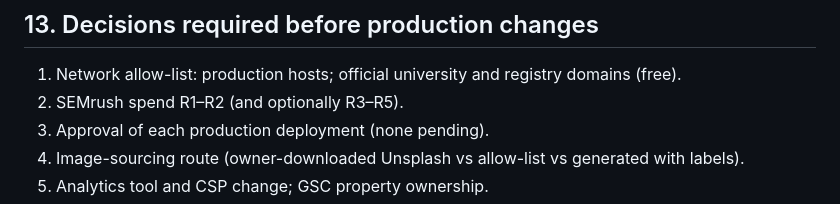
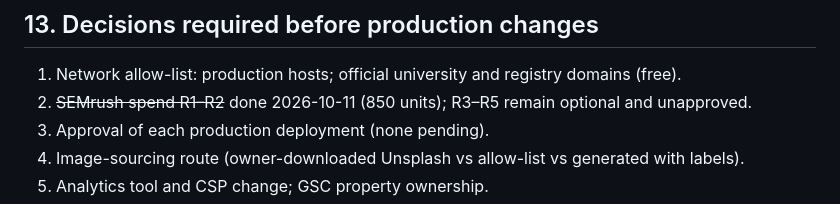
Before and after one commit to bigbossua/ukrainemedicaladmissions, a Markdown page: EXECUTIVE_REPORT.md, the part around the change. Drawn GitHub-style.

Commit message:
Executive report: mark the R1/R2 approval decision as done

```diff
--- a/EXECUTIVE_REPORT.md
+++ b/EXECUTIVE_REPORT.md
@@ -127,7 +127,7 @@ DONE: baseline report; reconciliation of all cited metrics against exports; coun
 ## 13. Decisions required before production changes
 
 1. Network allow-list: production hosts; official university and registry domains (free).
-2. SEMrush spend R1–R2 (and optionally R3–R5).
+2. ~~SEMrush spend R1–R2~~ done 2026-10-11 (850 units); R3–R5 remain optional and unapproved.
 3. Approval of each production deployment (none pending).
 4. Image-sourcing route (owner-downloaded Unsplash vs allow-list vs generated with labels).
 5. Analytics tool and CSP change; GSC property ownership.
```
